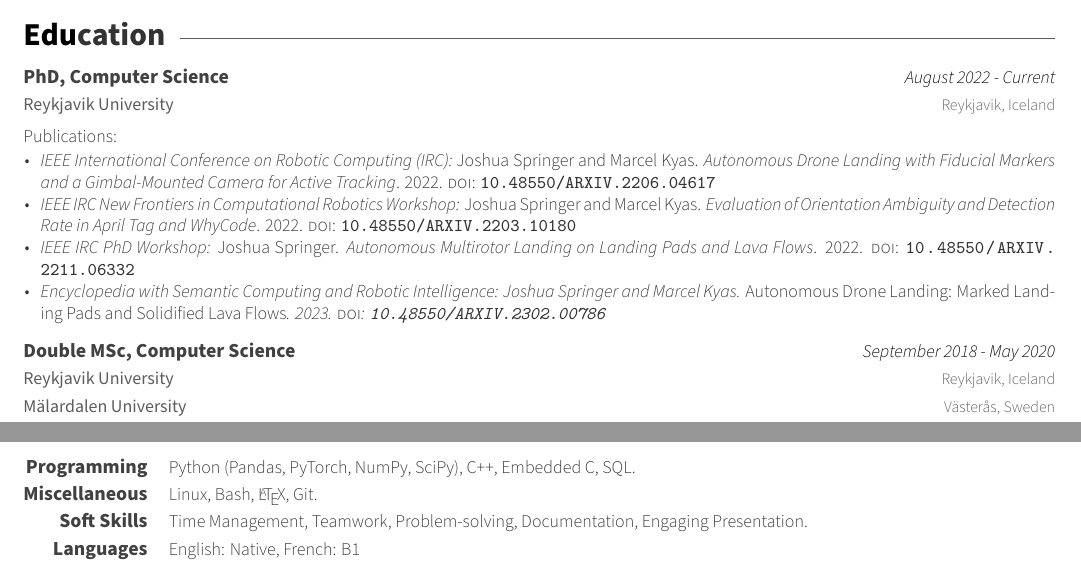
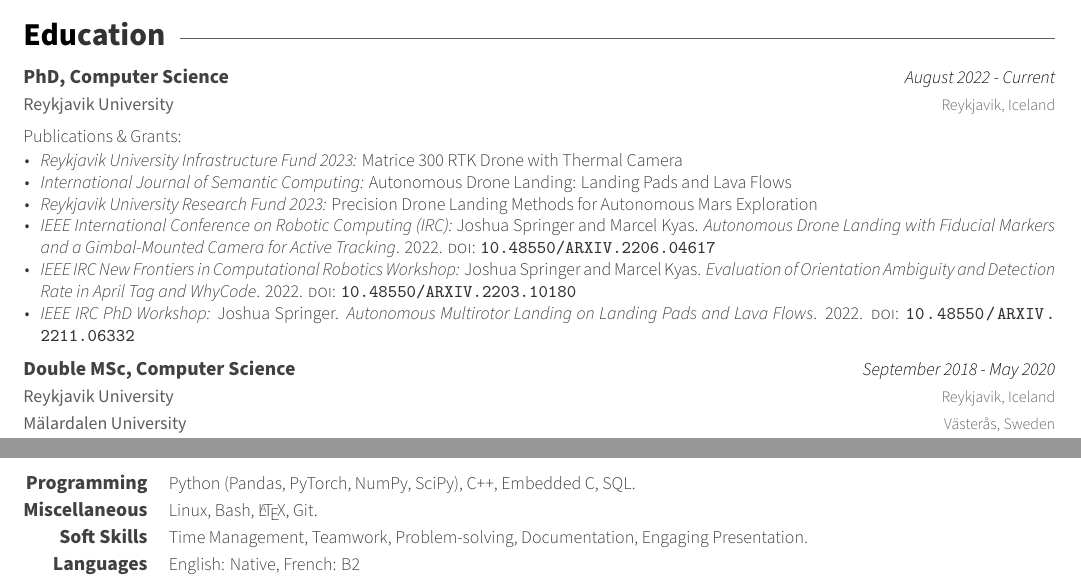
Before and after one commit to uzgit/cv, a LaTeX CV (src/cv.tex, which reads src/sections/education.tex, src/sections/skills.tex): two parts of the page, joined at a grey line, cut so that both start at the same text. Compiled offline with XeLaTeX.

Commit message:
Added recent publications and grants.

```diff
--- a/src/sections/education.tex
+++ b/src/sections/education.tex
@@ -18,14 +18,16 @@
     {
     \vspace{-3mm}
     \begin{flushleft}
-    Publications:
+	    Publications \& Grants:
     \end{flushleft}
       \vspace{2mm}
       \begin{cvitems}
+      \item {\emph{Reykjavik University Infrastructure Fund 2023:} Matrice 300 RTK Drone with Thermal Camera}
+      \item {\emph{International Journal of Semantic Computing:} Autonomous Drone Landing: Landing Pads and Lava Flows}
+      \item {\emph{Reykjavik University Research Fund 2023:} Precision Drone Landing Methods for Autonomous Mars Exploration}
       \item {\emph{IEEE International Conference on Robotic Computing (IRC):} \fullcite{irc_autonomous_drone_landing}}
         \item {\emph{IEEE IRC New Frontiers in Computational Robotics Workshop:} \fullcite{evaluation_apriltag_whycode}}
         \item {\emph{IEEE IRC PhD Workshop:} \fullcite{ieee_irc_phd_workshop_paper}}
-	\item {\emph{Encyclopedia with Semantic Computing and Robotic Intelligence: \fullcite{escri_phd_workshop_extension}}}
       \end{cvitems}
     }
 
--- a/src/sections/skills.tex
+++ b/src/sections/skills.tex
@@ -25,6 +25,6 @@
 
   \cvskill
     {Languages} % Category
-    {English: Native, French: B1} % Skills
+    {English: Native, French: B2} % Skills
 
 \end{cvskills}
```
Also changed, not shown: cv_joshua_springer.pdf.
